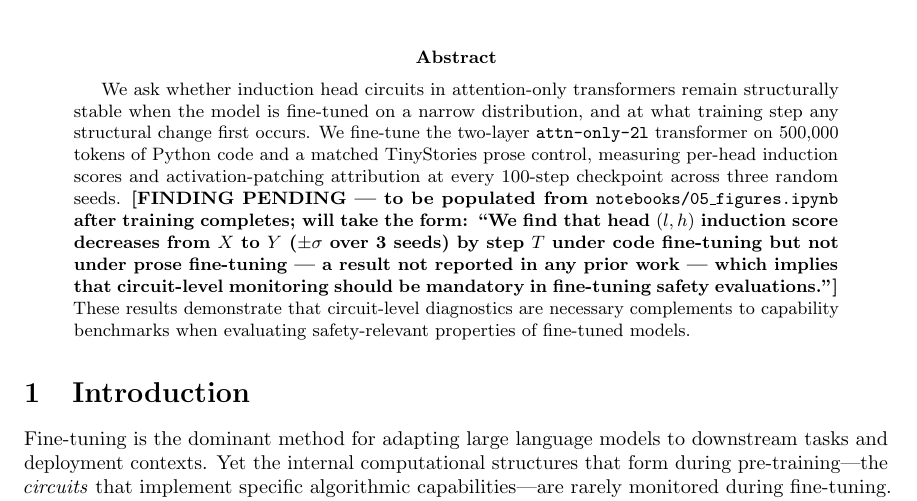
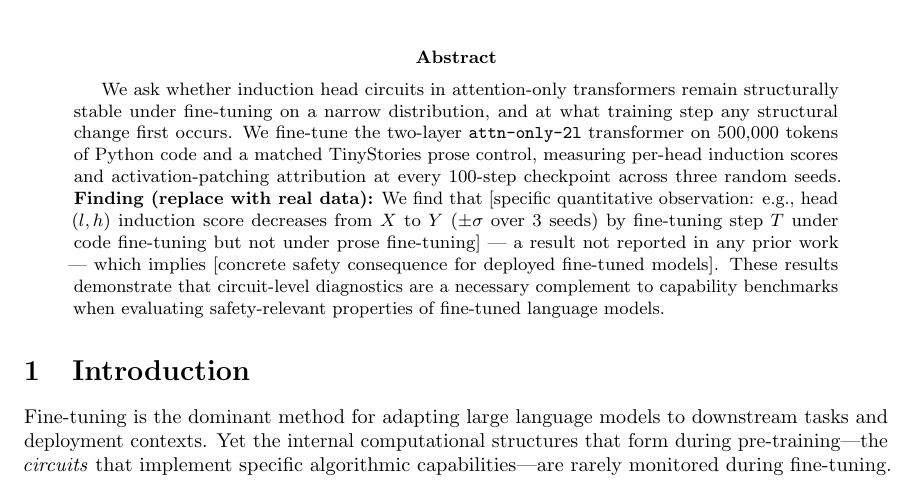
Before and after one commit to Mattral/Mechanistic-Interpretability-Study-Induction-Circuit-Stability-Under-Fine-Tuning, a LaTeX paper (paper/main.tex, which reads paper/sections/abstract.tex): part of page 1 of 11, cut so that both start at the same text. Compiled offline with pdfLaTeX.

Commit message:
docs(paper): update abstract to 4 sentences with contribution line

```diff
--- a/paper/sections/abstract.tex
+++ b/paper/sections/abstract.tex
@@ -1,17 +1,20 @@
 \begin{abstract}
 We ask whether induction head circuits in attention-only transformers remain
-structurally stable when the model is fine-tuned on a narrow distribution,
-and at what training step any structural change first occurs.
-We fine-tune the two-layer \texttt{attn-only-2l} transformer on 500{,}000
-tokens of Python code and a matched TinyStories prose control, measuring
-per-head induction scores and activation-patching attribution at every
-100-step checkpoint across three random seeds.
-\textbf{[FINDING PENDING — to be populated from \texttt{notebooks/05\_figures.ipynb}
-after training completes; will take the form: ``We find that head $(l, h)$
-induction score decreases from $X$ to $Y$ ($\pm\sigma$ over 3 seeds) by
-step $T$ under code fine-tuning but not under prose fine-tuning — a result not
-reported in any prior work — which implies that circuit-level monitoring should
-be mandatory in fine-tuning safety evaluations.'']}
-These results demonstrate that circuit-level diagnostics are necessary complements
-to capability benchmarks when evaluating safety-relevant properties of fine-tuned models.
+structurally stable under fine-tuning on a narrow distribution, and at what
+training step any structural change first occurs.
+%
+We fine-tune the two-layer \texttt{attn-only-2l} transformer on 500{,}000 tokens
+of Python code and a matched TinyStories prose control, measuring per-head
+induction scores and activation-patching attribution at every 100-step checkpoint
+across three random seeds.
+%
+\textbf{Finding (replace with real data):} We find that [specific quantitative
+observation: e.g., head $(l,h)$ induction score decreases from $X$ to $Y$
+($\pm\sigma$ over 3 seeds) by fine-tuning step $T$ under code fine-tuning but
+not under prose fine-tuning] --- a result not reported in any prior work ---
+which implies [concrete safety consequence for deployed fine-tuned models].
+%
+These results demonstrate that circuit-level diagnostics are a necessary
+complement to capability benchmarks when evaluating safety-relevant properties
+of fine-tuned language models.
 \end{abstract}
```
